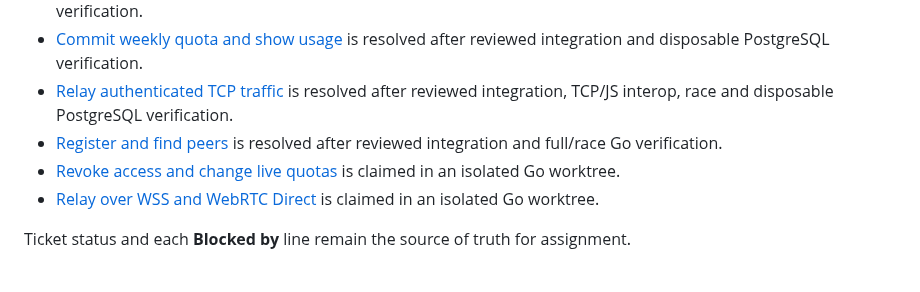
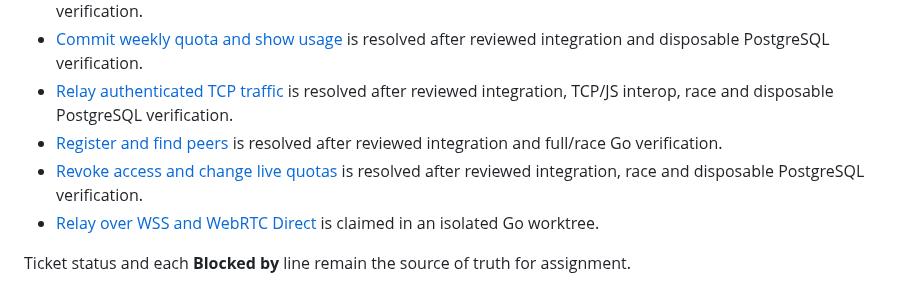
Before and after one commit to invine/clipp-relay, a Markdown page: .scratch/managed-relay-implementation/README.md, the part around the change. Rendered like a GitHub page.

Commit message:
Resolve managed relay live policy ticket 09

```diff
--- a/.scratch/managed-relay-implementation/README.md
+++ b/.scratch/managed-relay-implementation/README.md
@@ -25,7 +25,7 @@ rather than silently changing policy or reviving an obsolete design.
 - [Commit weekly quota and show usage](issues/06-commit-weekly-quota-and-show-usage.md) is resolved after reviewed integration and disposable PostgreSQL verification.
 - [Relay authenticated TCP traffic](issues/07-relay-authenticated-tcp-traffic.md) is resolved after reviewed integration, TCP/JS interop, race and disposable PostgreSQL verification.
 - [Register and find peers](issues/08-register-and-find-peers.md) is resolved after reviewed integration and full/race Go verification.
-- [Revoke access and change live quotas](issues/09-revoke-access-and-change-live-quotas.md) is claimed in an isolated Go worktree.
+- [Revoke access and change live quotas](issues/09-revoke-access-and-change-live-quotas.md) is resolved after reviewed integration, race and disposable PostgreSQL verification.
 - [Relay over WSS and WebRTC Direct](issues/10-relay-over-wss-and-webrtc-direct.md) is claimed in an isolated Go worktree.
 
 Ticket status and each **Blocked by** line remain the source of truth for assignment.
```
Also changed, not shown: 1 other file.
